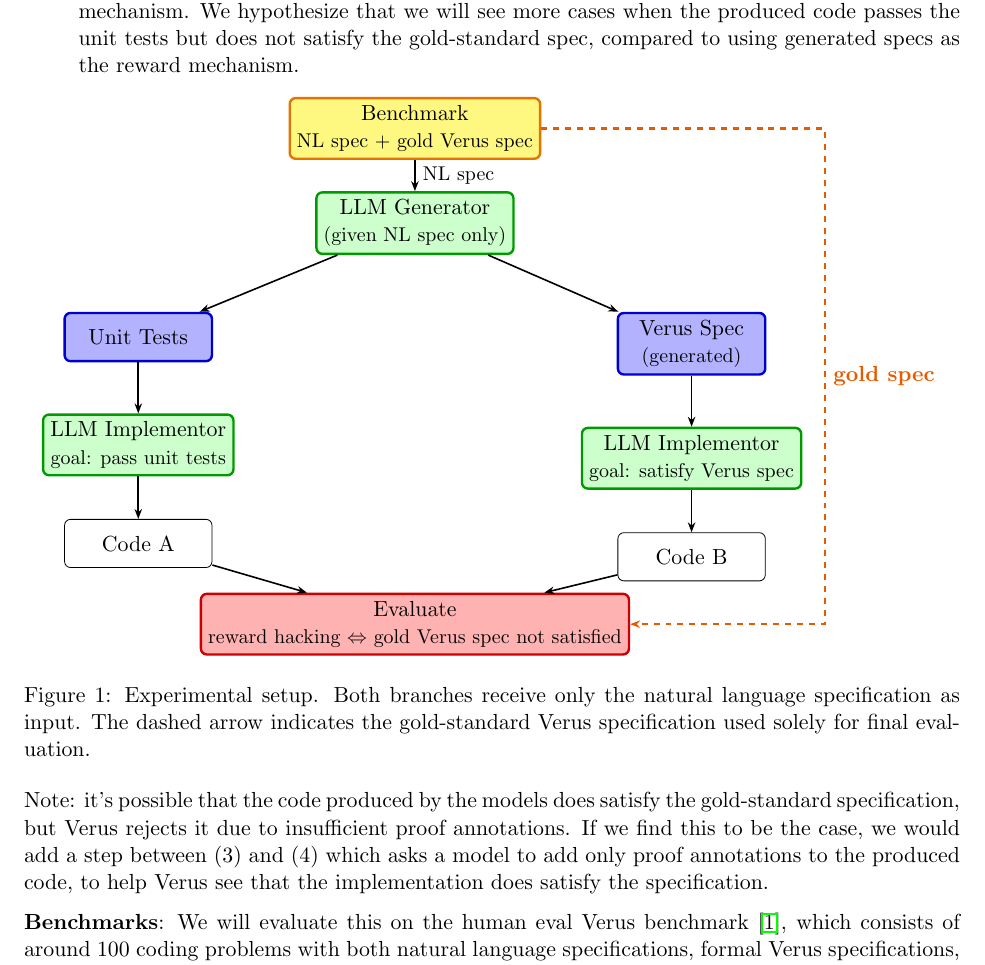
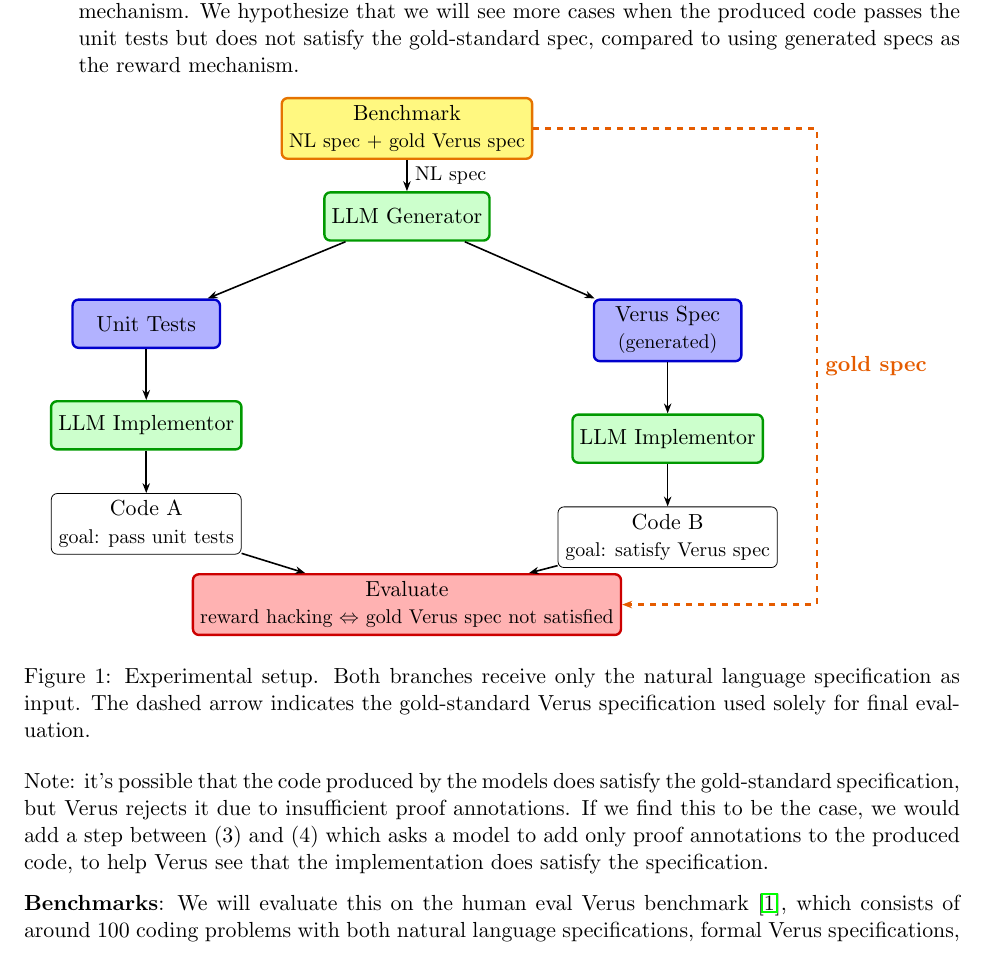
Before and after one commit to amarshah1/gradai-proposal, a LaTeX document (proposal/main.tex, which reads figures/setup-diagram.tex): part of page 2 of 3, cut so that both start at the same text. Compiled offline with pdfLaTeX.

Commit message:
update diagram

```diff
--- a/figures/setup-diagram.tex
+++ b/figures/setup-diagram.tex
@@ -16,7 +16,7 @@
 
   % NL spec fed to generator
   \node[rlbox, below=of bench] (gen)
-    {LLM Generator\\{\small (given NL spec only)}};
+    {LLM Generator};
   \draw[arr] (bench) -- node[right, font=\small]{NL spec} (gen);
 
   % Two branches
@@ -29,15 +29,15 @@
 
   % RL training nodes
   \node[rlbox, below=0.9cm of tests] (rlA)
-    {LLM Implementor\\{\small goal: pass unit tests}};
+    {LLM Implementor};
   \node[rlbox, below=0.9cm of spec]  (rlB)
-    {LLM Implementor\\{\small goal: satisfy Verus spec}};
+    {LLM Implementor};
   \draw[arr] (tests) -- (rlA);
   \draw[arr] (spec)  -- (rlB);
 
   % Code outputs
-  \node[box, below=0.75cm of rlA] (codeA) {Code A};
-  \node[box, below=0.75cm of rlB] (codeB) {Code B};
+  \node[box, below=0.75cm of rlA] (codeA) {Code A \\{\small goal: pass unit tests}};
+  \node[box, below=0.75cm of rlB] (codeB) {Code B \\{\small goal: satisfy Verus spec}};
   \draw[arr] (rlA) -- (codeA);
   \draw[arr] (rlB) -- (codeB);
 
```
